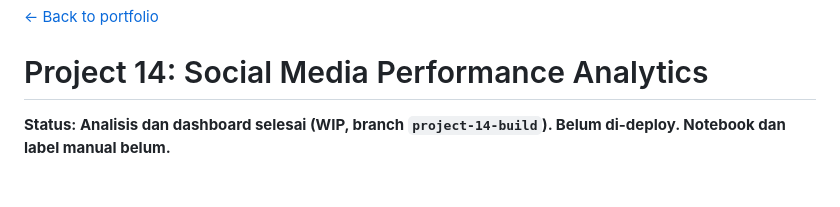
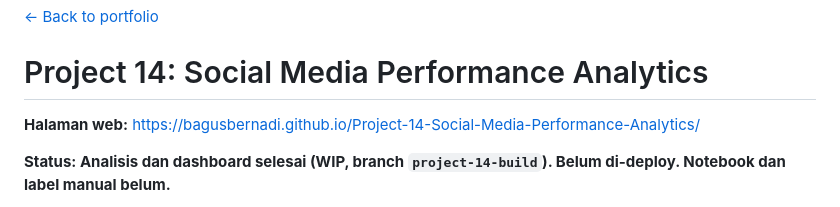
Before and after one commit to bagusbernadi/Project-14-Social-Media-Performance-Analytics, a Markdown page: README.md, the part around the change. Rendered like a GitHub page; blank space fills up the shorter version.

Commit message:
README: tambah alamat GitHub Pages
Co-Authored-By: Claude Sonnet 5.5 <noreply@anthropic.com>
Claude-Session: https://claude.ai/code/session_012YpKXFBfjm9EspMxQK4VHD

```diff
--- a/README.md
+++ b/README.md
@@ -1,6 +1,8 @@
 [← Back to portfolio](https://bagusbernadi.github.io/)
 
 # Project 14: Social Media Performance Analytics
+
+**Halaman web:** https://bagusbernadi.github.io/Project-14-Social-Media-Performance-Analytics/
 
 **Status: Analisis dan dashboard selesai (WIP, branch `project-14-build`). Belum di-deploy. Notebook dan label manual belum.**
 
```
